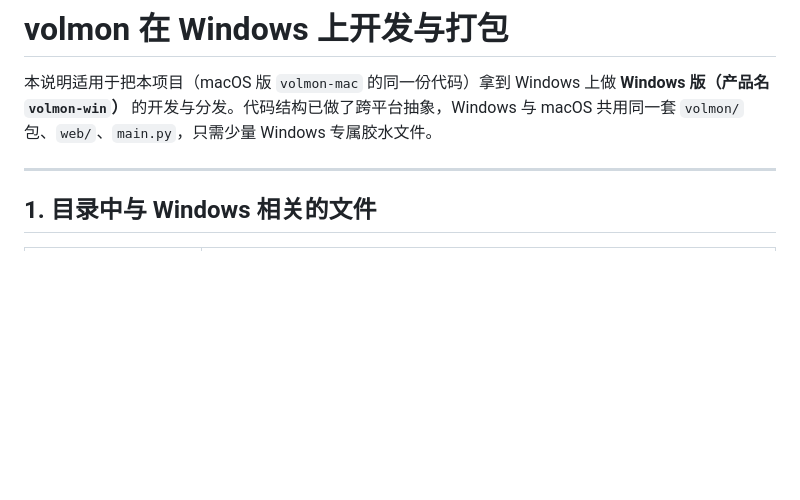
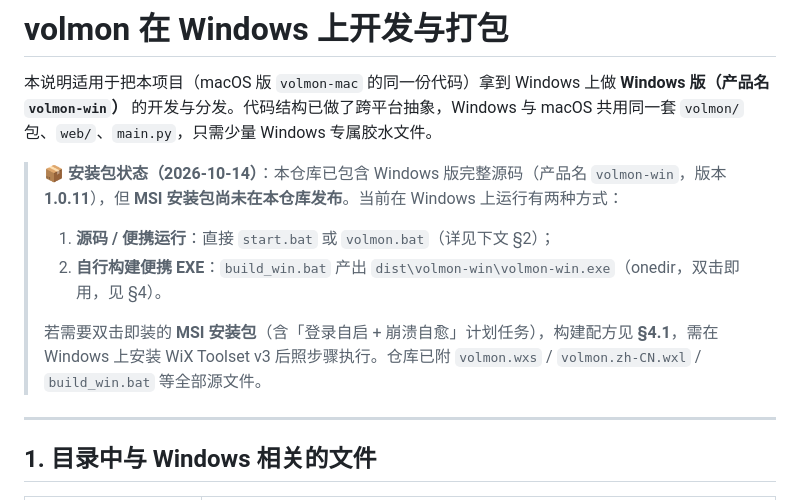
Before and after one commit to hzl790209/volmon, a Markdown page: WINDOWS.md, the part around the change. GitHub-like rendering; blank space fills up the shorter version.

```diff
--- a/WINDOWS.md
+++ b/WINDOWS.md
@@ -1,6 +1,12 @@
 # volmon 在 Windows 上开发与打包
 
 本说明适用于把本项目（macOS 版 `volmon-mac` 的同一份代码）拿到 Windows 上做 **Windows 版（产品名 `volmon-win`）** 的开发与分发。代码结构已做了跨平台抽象，Windows 与 macOS 共用同一套 `volmon/` 包、`web/`、`main.py`，只需少量 Windows 专属胶水文件。
+
+> **📦 安装包状态（2026-10-14）**：本仓库已包含 Windows 版完整源码（产品名 `volmon-win`，版本 **1.0.11**），但 **MSI 安装包尚未在本仓库发布**。当前在 Windows 上运行有两种方式：
+> 1. **源码 / 便携运行**：直接 `start.bat` 或 `volmon.bat`（详见下文 §2）；
+> 2. **自行构建便携 EXE**：`build_win.bat` 产出 `dist\volmon-win\volmon-win.exe`（onedir，双击即用，见 §4）。
+>
+> 若需要双击即装的 **MSI 安装包**（含「登录自启 + 崩溃自愈」计划任务），构建配方见 **§4.1**，需在 Windows 上安装 WiX Toolset v3 后照步骤执行。仓库已附 `volmon.wxs` / `volmon.zh-CN.wxl` / `build_win.bat` 等全部源文件。
 
 ---
 
```
Also changed, not shown: README.md (+4 -2 lines).
